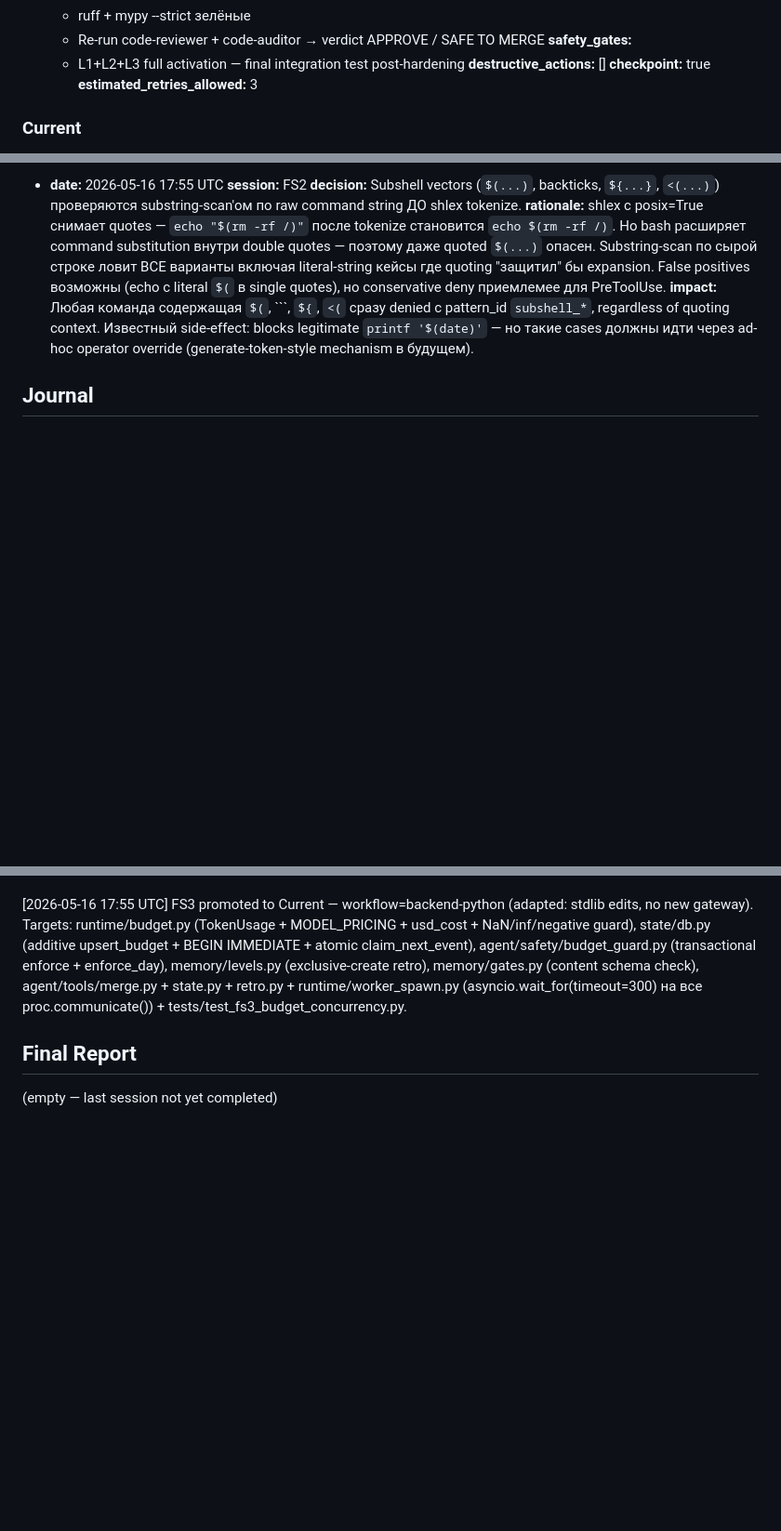
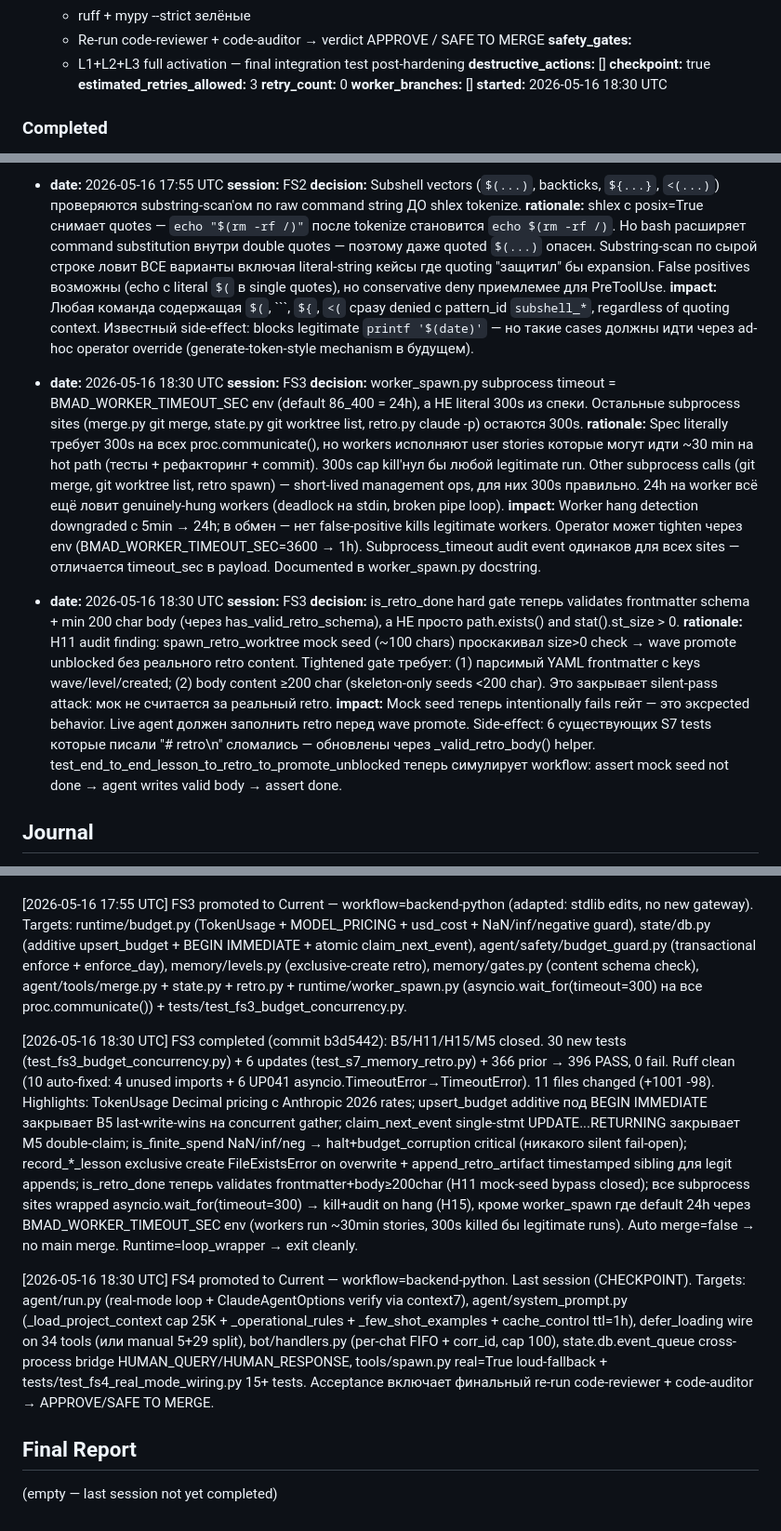
Before and after one commit to dandgam/overlay_script, a Markdown page: .claude/initiative-tracker-orchestrator_agent_security_fixes.md, 3 parts joined by grey strips. Shown at 93% size. Rendered like a GitHub page; blank space fills up the shorter version.

````diff
--- a/.claude/initiative-tracker-orchestrator_agent_security_fixes.md
+++ b/.claude/initiative-tracker-orchestrator_agent_security_fixes.md
@@ -63,7 +66,10 @@
   **destructive_actions:** []
   **checkpoint:** true
   **estimated_retries_allowed:** 3
+  **retry_count:** 0
+  **worker_branches:** []
+  **started:** 2026-05-16 18:30 UTC
 
-### Current
+### Completed
 
 - **id:** FS3
@@ -149,6 +134,18 @@
   **rationale:** shlex с posix=True снимает quotes — `echo "$(rm -rf /)"` после tokenize становится `echo $(rm -rf /)`. Но bash расширяет command substitution внутри double quotes — поэтому даже quoted `$(...)` опасен. Substring-scan по сырой строке ловит ВСЕ варианты включая literal-string кейсы где quoting "защитил" бы expansion. False positives возможны (echo с literal `$(` в single quotes), но conservative deny приемлемее для PreToolUse.
   **impact:** Любая команда содержащая `$(`, ```, `${`, `<(` сразу denied с pattern_id `subshell_*`, regardless of quoting context. Известный side-effect: blocks legitimate `printf '$(date)'` — но такие cases должны идти через ad-hoc operator override (generate-token-style mechanism в будущем).
 
+- **date:** 2026-05-16 18:30 UTC
+  **session:** FS3
+  **decision:** worker_spawn.py subprocess timeout = BMAD_WORKER_TIMEOUT_SEC env (default 86_400 = 24h), а НЕ literal 300s из спеки. Остальные subprocess sites (merge.py git merge, state.py git worktree list, retro.py claude -p) остаются 300s.
+  **rationale:** Spec literally требует 300s на всех proc.communicate(), но workers исполняют user stories которые могут идти ~30 min на hot path (тесты + рефакторинг + commit). 300s cap kill'нул бы любой legitimate run. Other subprocess calls (git merge, git worktree list, retro spawn) — short-lived management ops, для них 300s правильно. 24h на worker всё ещё ловит genuinely-hung workers (deadlock на stdin, broken pipe loop).
+  **impact:** Worker hang detection downgraded с 5min → 24h; в обмен — нет false-positive kills legitimate workers. Operator может tighten через env (BMAD_WORKER_TIMEOUT_SEC=3600 → 1h). Subprocess_timeout audit event одинаков для всех sites — отличается timeout_sec в payload. Documented в worker_spawn.py docstring.
+
+- **date:** 2026-05-16 18:30 UTC
+  **session:** FS3
+  **decision:** is_retro_done hard gate теперь validates frontmatter schema + min 200 char body (через has_valid_retro_schema), а НЕ просто path.exists() and stat().st_size > 0.
+  **rationale:** H11 audit finding: spawn_retro_worktree mock seed (~100 chars) проскакивал size>0 check → wave promote unblocked без реального retro content. Tightened gate требует: (1) парсимый YAML frontmatter с keys wave/level/created; (2) body content ≥200 char (skeleton-only seeds <200 char). Это закрывает silent-pass attack: мок не считается за реальный retro.
+  **impact:** Mock seed теперь intentionally fails гейт — это эксpected behavior. Live agent должен заполнить retro перед wave promote. Side-effect: 6 существующих S7 tests которые писали "# retro\n" сломались — обновлены через _valid_retro_body() helper. test_end_to_end_lesson_to_retro_to_promote_unblocked теперь симулирует workflow: assert mock seed not done → agent writes valid body → assert done.
+
 ## Journal
 
 [2026-05-16 04:30 UTC] bootstrap: manual создание tracker + integration/orchestrator_agent_security_fixes FROM integration/orchestrator_agent + backup/orchestrator_agent_security_fixes-pre-2026-05-16. 4 fix-сессии запланировано (все surface=backend-python). Runtime=loop_wrapper, Delay=600s, Auto merge=false. Spec: spec/spec_orchestrator_agent_security_fixes.md v0.1.
@@ -163,5 +160,9 @@
 
 [2026-05-16 17:55 UTC] FS3 promoted to Current — workflow=backend-python (adapted: stdlib edits, no new gateway). Targets: runtime/budget.py (TokenUsage + MODEL_PRICING + usd_cost + NaN/inf/negative guard), state/db.py (additive upsert_budget + BEGIN IMMEDIATE + atomic claim_next_event), agent/safety/budget_guard.py (transactional enforce + enforce_day), memory/levels.py (exclusive-create retro), memory/gates.py (content schema check), agent/tools/merge.py + state.py + retro.py + runtime/worker_spawn.py (asyncio.wait_for(timeout=300) на все proc.communicate()) + tests/test_fs3_budget_concurrency.py.
 
+[2026-05-16 18:30 UTC] FS3 completed (commit b3d5442): B5/H11/H15/M5 closed. 30 new tests (test_fs3_budget_concurrency.py) + 6 updates (test_s7_memory_retro.py) + 366 prior → 396 PASS, 0 fail. Ruff clean (10 auto-fixed: 4 unused imports + 6 UP041 asyncio.TimeoutError→TimeoutError). 11 files changed (+1001 -98). Highlights: TokenUsage Decimal pricing с Anthropic 2026 rates; upsert_budget additive под BEGIN IMMEDIATE закрывает B5 last-write-wins на concurrent gather; claim_next_event single-stmt UPDATE...RETURNING закрывает M5 double-claim; is_finite_spend NaN/inf/neg → halt+budget_corruption critical (никакого silent fail-open); record_*_lesson exclusive create FileExistsError on overwrite + append_retro_artifact timestamped sibling для legit appends; is_retro_done теперь validates frontmatter+body≥200char (H11 mock-seed bypass closed); все subprocess sites wrapped asyncio.wait_for(timeout=300) → kill+audit on hang (H15), кроме worker_spawn где default 24h через BMAD_WORKER_TIMEOUT_SEC env (workers run ~30min stories, 300s killed бы legitimate runs). Auto merge=false → no main merge. Runtime=loop_wrapper → exit cleanly.
+
+[2026-05-16 18:30 UTC] FS4 promoted to Current — workflow=backend-python. Last session (CHECKPOINT). Targets: agent/run.py (real-mode loop + ClaudeAgentOptions verify via context7), agent/system_prompt.py (_load_project_context cap 25K + _operational_rules + _few_shot_examples + cache_control ttl=1h), defer_loading wire on 34 tools (или manual 5+29 split), bot/handlers.py (per-chat FIFO + corr_id, cap 100), state.db.event_queue cross-process bridge HUMAN_QUERY/HUMAN_RESPONSE, tools/spawn.py real=True loud-fallback + tests/test_fs4_real_mode_wiring.py 15+ tests. Acceptance включает финальный re-run code-reviewer + code-auditor → APPROVE/SAFE TO MERGE.
+
 ## Final Report
 (empty — last session not yet completed)
````
Also changed, not shown: other parts of .claude/initiative-tracker-orchestrator_agent_security_fixes.md (+9 -27 lines).
